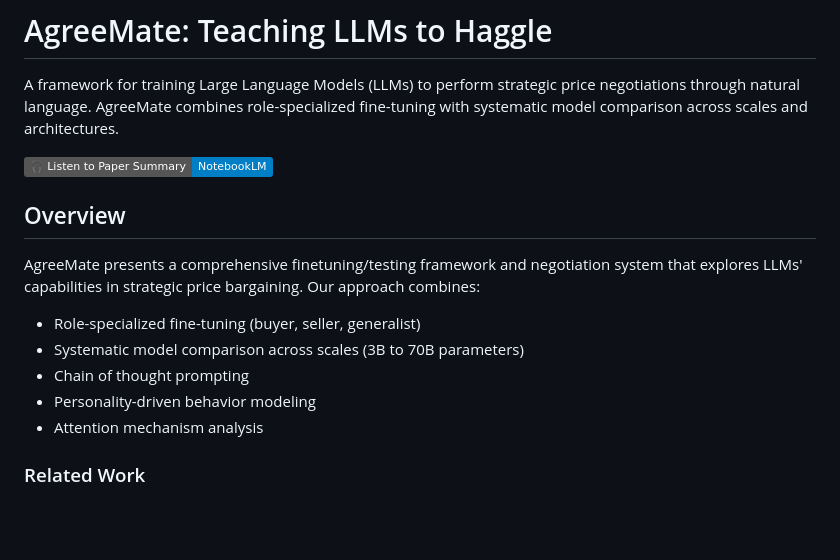
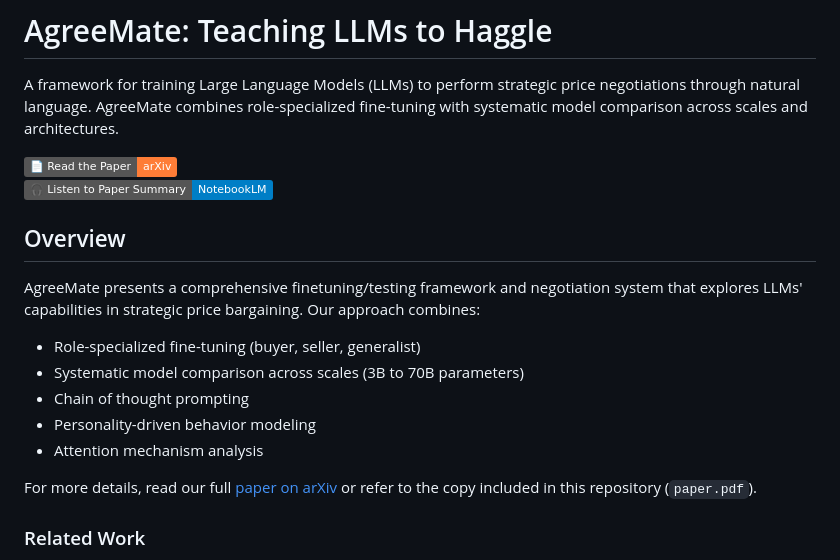
Before and after one commit to GeneralCoder365/agreemate, a Markdown page: README.md, the part around the change. Drawn GitHub-style; badges without logos; blank space fills up the shorter version.

```diff
--- a/README.md
+++ b/README.md
@@ -2,6 +2,7 @@
 
 A framework for training Large Language Models (LLMs) to perform strategic price negotiations through natural language. AgreeMate combines role-specialized fine-tuning with systematic model comparison across scales and architectures.
 
+[![Read the Paper](https://img.shields.io/badge/📄_Read_the_Paper-arXiv-orange)](https://arxiv.org/abs/PLACEHOLDER)
 [![Listen to Paper Summary](https://img.shields.io/badge/🎧_Listen_to_Paper_Summary-NotebookLM-blue)](https://notebooklm.google.com/notebook/603ffc75-00a3-4269-8a8a-e10d4d9634ec/audio)
 
 ## Overview
@@ -13,6 +14,8 @@ AgreeMate presents a comprehensive finetuning/testing framework and negotiation
 - Chain of thought prompting
 - Personality-driven behavior modeling
 - Attention mechanism analysis
+
+For more details, read our full [paper on arXiv](https://arxiv.org/abs/PLACEHOLDER) or refer to the copy included in this repository (`paper.pdf`).
 
 ### Related Work
 
```
